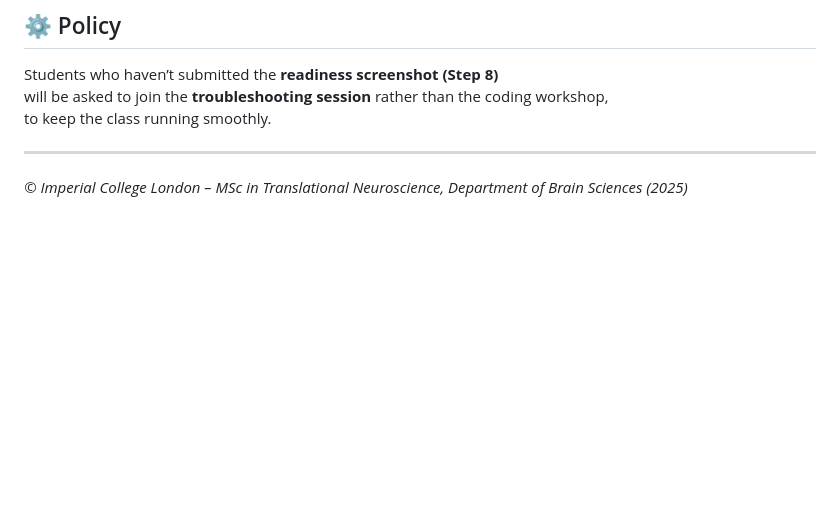
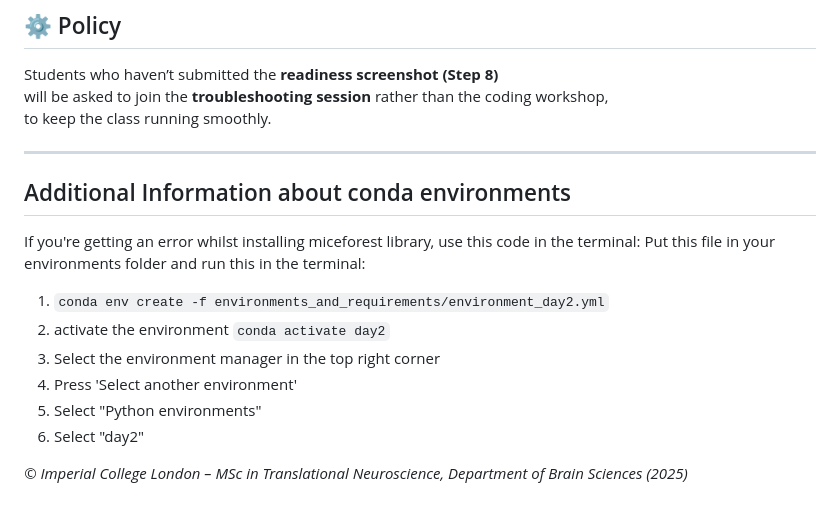
Before and after one commit to Sandoretal/Module_3, a Markdown page: README.md, the part around the change. Drawn GitHub-style; blank space fills up the shorter version.

Commit message:
Add conda environment setup instructions
Added instructions for setting up conda environments for miceforest library installation.

```diff
--- a/README.md
+++ b/README.md
@@ -271,4 +271,16 @@ to keep the class running smoothly.
 
 ---
 
+## Additional Information about conda environments
+If you're getting an error whilst installing miceforest library, use this code in the terminal:
+Put this file in your environments folder and run this in the terminal:
+
+1. `conda env create -f environments_and_requirements/environment_day2.yml`
+2. activate the environment
+`conda activate day2`
+3. Select the environment manager in the top right corner
+4. Press 'Select another environment'
+5. Select "Python environments"
+6. Select "day2"
+
 *© Imperial College London – MSc in Translational Neuroscience, Department of Brain Sciences (2025)*
```
